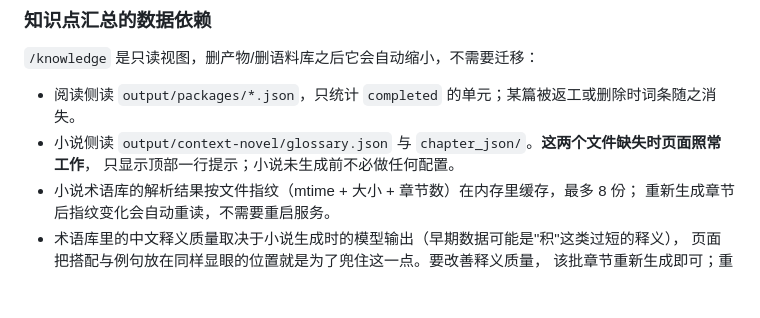
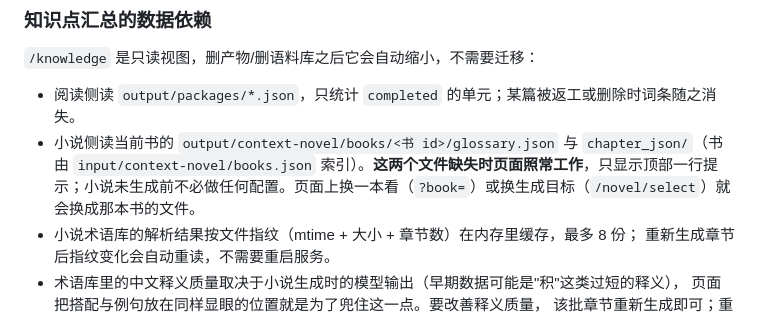
Before and after one commit to SongMingLI-CS/ielts-reading-studio, a Markdown page: docs/operator-guide.md, the part around the change. Drawn GitHub-style; blank space fills up the shorter version.

```diff
--- a/docs/operator-guide.md
+++ b/docs/operator-guide.md
@@ -347,8 +347,7 @@ sudo systemctl restart ielts-reading-studio
 `/knowledge` 是只读视图，删产物/删语料库之后它会自动缩小，不需要迁移：
 
 - 阅读侧读 `output/packages/*.json`，只统计 `completed` 的单元；某篇被返工或删除时词条随之消失。
-- 小说侧读 `output/context-novel/glossary.json` 与 `chapter_json/`。**这两个文件缺失时页面照常工作**，
-  只显示顶部一行提示；小说未生成前不必做任何配置。
+- 小说侧读当前书的 `output/context-novel/books/<书 id>/glossary.json` 与 `chapter_json/`（书由 `input/context-novel/books.json` 索引）。**这两个文件缺失时页面照常工作**，只显示顶部一行提示；小说未生成前不必做任何配置。页面上换一本看（`?book=`）或换生成目标（`/novel/select`）就会换成那本书的文件。
 - 小说术语库的解析结果按文件指纹（mtime + 大小 + 章节数）在内存里缓存，最多 8 份；
   重新生成章节后指纹变化会自动重读，不需要重启服务。
 - 术语库里的中文释义质量取决于小说生成时的模型输出（早期数据可能是"积"这类过短的释义），
```
Also changed, not shown: IMPLEMENTATION-STATUS.md (+2 -2 lines), README.md (+8 -3 lines).
